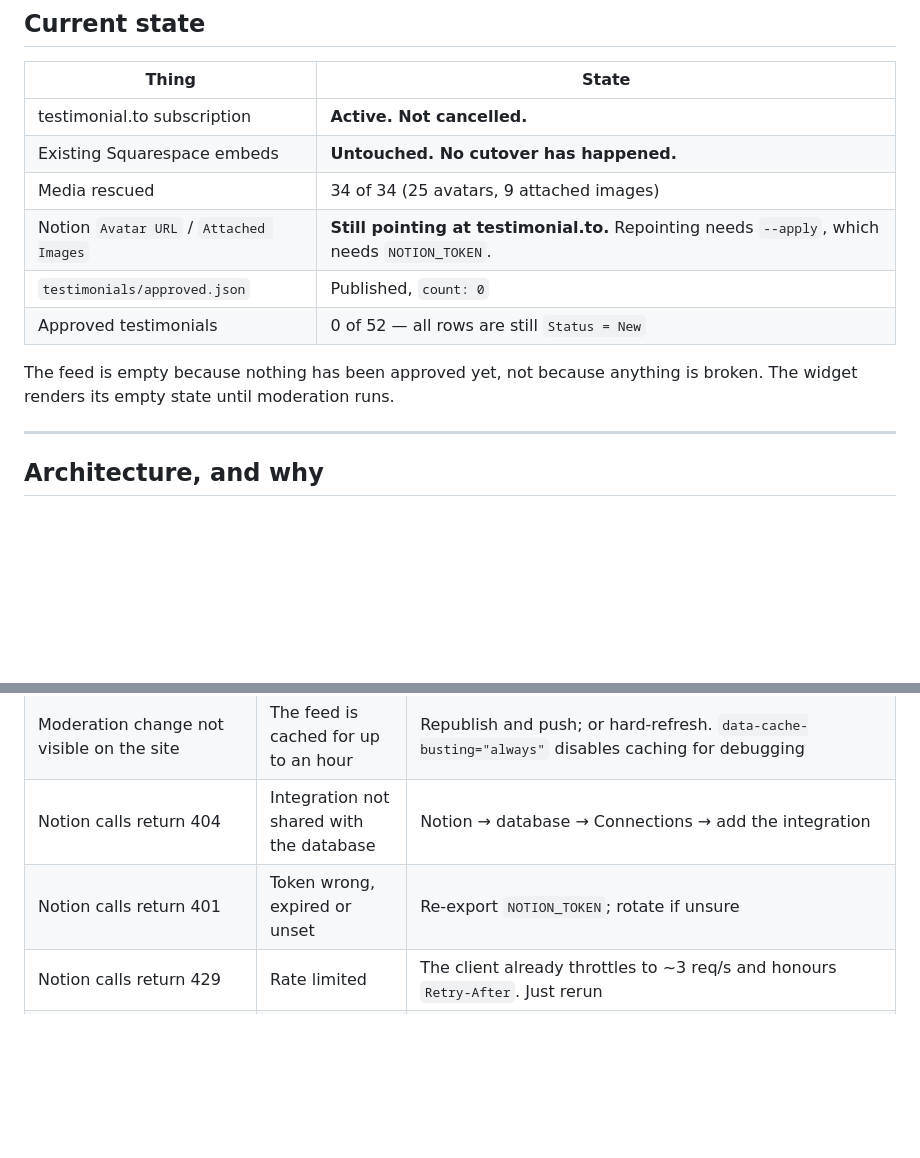
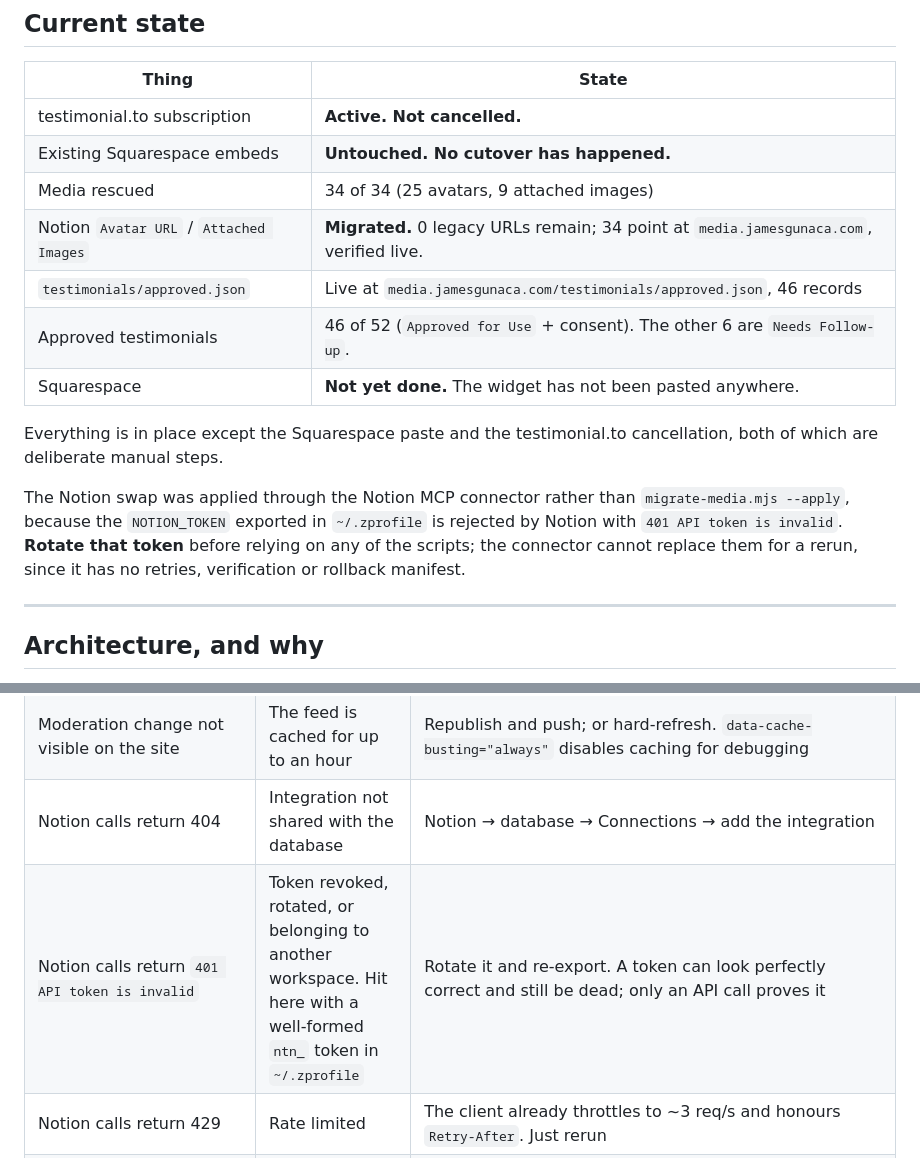
Before and after one commit to Coach-James-Gunaca-Limited/James, a Markdown page: tools/testimonials/README.md, 2 parts joined by grey strips. Rendered like a GitHub page; blank space fills up the shorter version.

Commit message:
Repoint Notion at the rescued media, and correct the stale status table
All 34 media URLs in Notion now point at media.jamesgunaca.com. Verified
before and after: every replacement returned 200/206 from the CDN, Notion
holds 0 testimonial.to URLs, and its 34 filenames match the 34 files in
img/testimonials/ exactly, with no orphan on either side.

One row was already migrated by an earlier partial run. The plan excluded it
rather than rewriting it, which is the idempotency the deterministic
filenames were designed to give.

Applied through the Notion MCP connector, not migrate-media.mjs --apply. The
NOTION_TOKEN exported in ~/.zprofile is well-formed and current-format, but
Notion rejects it with "401 API token is invalid", so the script path could
not run at all. That token needs rotating before any rerun; the connector is
not a substitute, having no retries, verification or rollback manifest.

The status table claimed Notion still pointed at testimonial.to and the feed
had 0 records. Both were stale, the feed having served 46 records since the
merge. Corrected, and the troubleshooting table now describes a token that
looks valid but is dead, which is the failure actually hit here.

Co-Authored-By: Claude Opus 5 <noreply@anthropic.com>

```diff
--- a/tools/testimonials/README.md
+++ b/tools/testimonials/README.md
@@ -21,12 +21,19 @@ repository and is served from `https://media.jamesgunaca.com/img/testimonials/`.
 | testimonial.to subscription | **Active. Not cancelled.** |
 | Existing Squarespace embeds | **Untouched. No cutover has happened.** |
 | Media rescued | 34 of 34 (25 avatars, 9 attached images) |
-| Notion `Avatar URL` / `Attached Images` | **Still pointing at testimonial.to.** Repointing needs `--apply`, which needs `NOTION_TOKEN`. |
-| `testimonials/approved.json` | Published, `count: 0` |
-| Approved testimonials | 0 of 52 — all rows are still `Status = New` |
+| Notion `Avatar URL` / `Attached Images` | **Migrated.** 0 legacy URLs remain; 34 point at `media.jamesgunaca.com`, verified live. |
+| `testimonials/approved.json` | Live at `media.jamesgunaca.com/testimonials/approved.json`, 46 records |
+| Approved testimonials | 46 of 52 (`Approved for Use` + consent). The other 6 are `Needs Follow-up`. |
+| Squarespace | **Not yet done.** The widget has not been pasted anywhere. |
 
-The feed is empty because nothing has been approved yet, not because anything
-is broken. The widget renders its empty state until moderation runs.
+Everything is in place except the Squarespace paste and the testimonial.to
+cancellation, both of which are deliberate manual steps.
+
+The Notion swap was applied through the Notion MCP connector rather than
+`migrate-media.mjs --apply`, because the `NOTION_TOKEN` exported in
+`~/.zprofile` is rejected by Notion with `401 API token is invalid`. **Rotate
+that token** before relying on any of the scripts; the connector cannot replace
+them for a rerun, since it has no retries, verification or rollback manifest.
 
 ---
 
@@ -333,7 +340,7 @@ loads the real widget file, so what you see is what gets pasted.
 | A testimonial is missing from the wall | Approved but consent unchecked, or vice versa | Check both fields; the publisher's summary prints each count separately |
 | Moderation change not visible on the site | The feed is cached for up to an hour | Republish and push; or hard-refresh. `data-cache-busting="always"` disables caching for debugging |
 | Notion calls return 404 | Integration not shared with the database | Notion → database → Connections → add the integration |
-| Notion calls return 401 | Token wrong, expired or unset | Re-export `NOTION_TOKEN`; rotate if unsure |
+| Notion calls return `401 API token is invalid` | Token revoked, rotated, or belonging to another workspace. Hit here with a well-formed `ntn_` token in `~/.zprofile` | Rotate it and re-export. A token can look perfectly correct and still be dead; only an API call proves it |
 | Notion calls return 429 | Rate limited | The client already throttles to ~3 req/s and honours `Retry-After`. Just rerun |
 | An asset 404s on media.jamesgunaca.com | Committed but not pushed, or Pages not deployed | `git push`, wait, retry. `--apply` refuses to repoint Notion at an unreachable URL, so Notion stays correct |
 | Widget CSS looks wrong on Squarespace only | A Squarespace rule is winning on specificity | Every widget selector is scoped under `.jg-wol`; raise specificity there rather than adding a global override |
```
